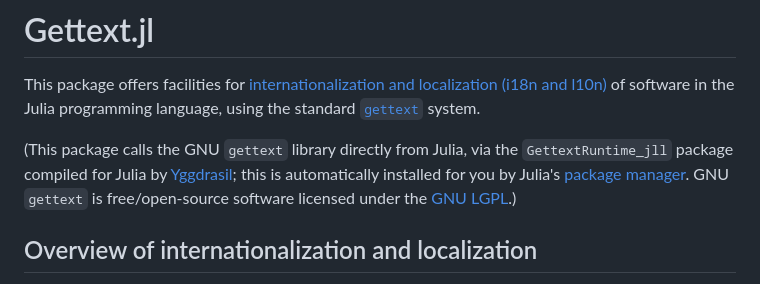
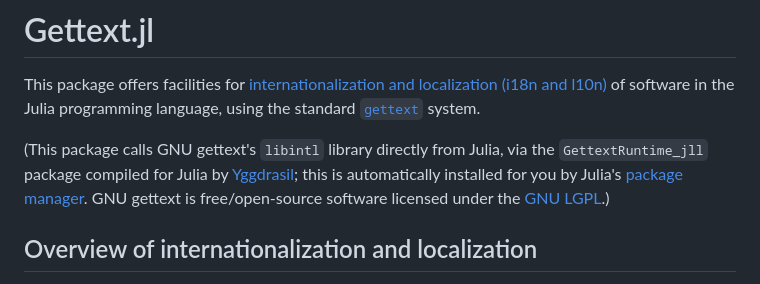
Before and after one commit to Julia-i18n/Gettext.jl, a Markdown page: docs/src/index.md, the part around the change. Drawn GitHub-style.

```diff
--- a/docs/src/index.md
+++ b/docs/src/index.md
@@ -2,7 +2,7 @@
 
 This package offers facilities for [internationalization and localization (i18n and l10n)](https://en.wikipedia.org/wiki/Internationalization_and_localization) of software in the Julia programming language, using the standard [`gettext`](https://en.wikipedia.org/wiki/Gettext) system.
 
-(This package calls the GNU `gettext` library directly from Julia, via the `GettextRuntime_jll` package compiled for Julia by [Yggdrasil](https://github.com/JuliaPackaging/Yggdrasil); this is automatically installed for you by Julia's [package manager](https://github.com/JuliaLang/Pkg.jl).  GNU `gettext` is free/open-source software licensed under the [GNU LGPL](https://www.gnu.org/software/gettext/manual/html_node/GNU-LGPL.html).)
+(This package calls GNU gettext's `libintl` library directly from Julia, via the `GettextRuntime_jll` package compiled for Julia by [Yggdrasil](https://github.com/JuliaPackaging/Yggdrasil); this is automatically installed for you by Julia's [package manager](https://github.com/JuliaLang/Pkg.jl).  GNU gettext is free/open-source software licensed under the [GNU LGPL](https://www.gnu.org/software/gettext/manual/html_node/GNU-LGPL.html).)
 
 ## Overview of internationalization and localization
 
```
Also changed, not shown: docs/src/i18n.md (+1 -1 lines), docs/src/l10n.md (+1 -1 lines).
